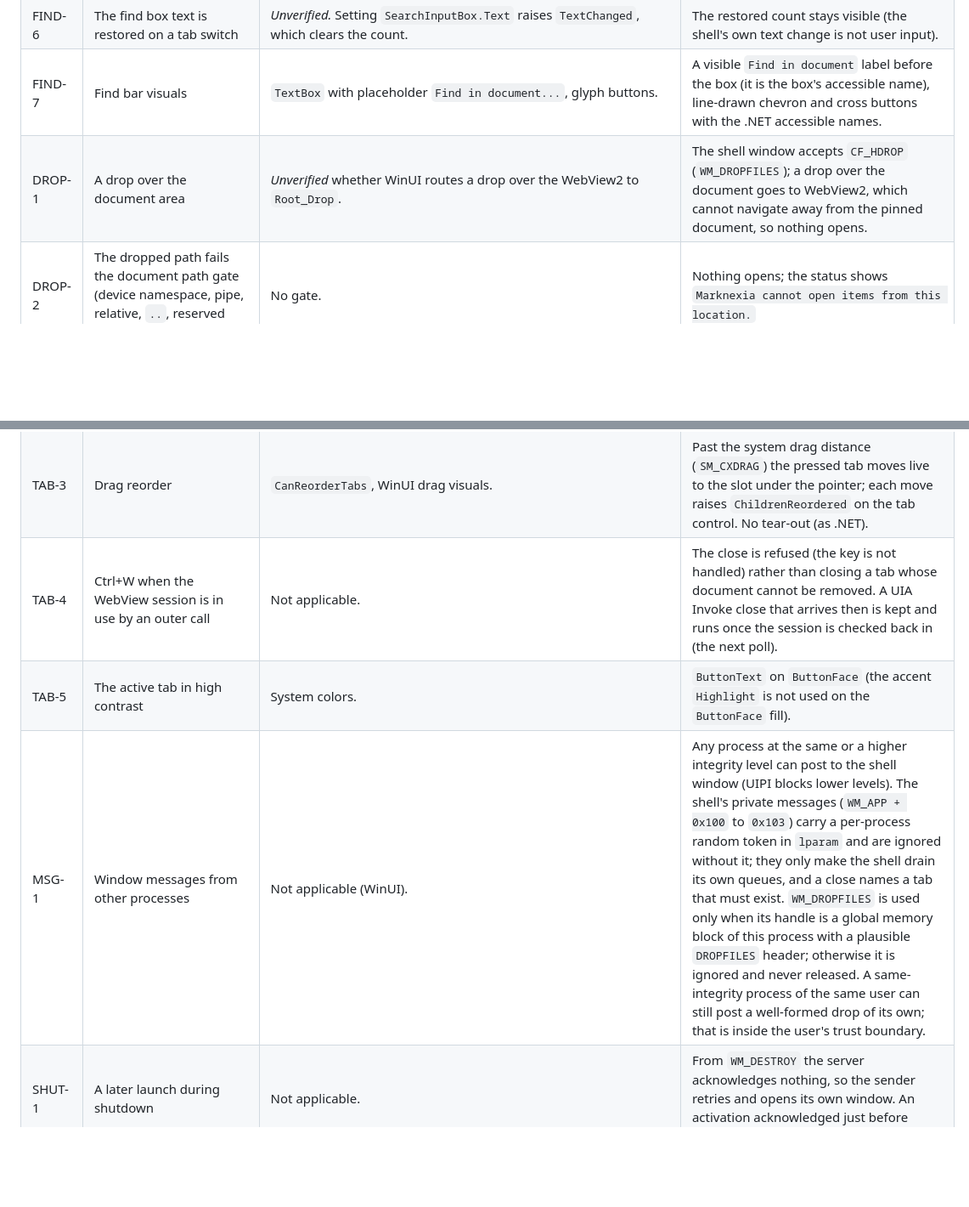
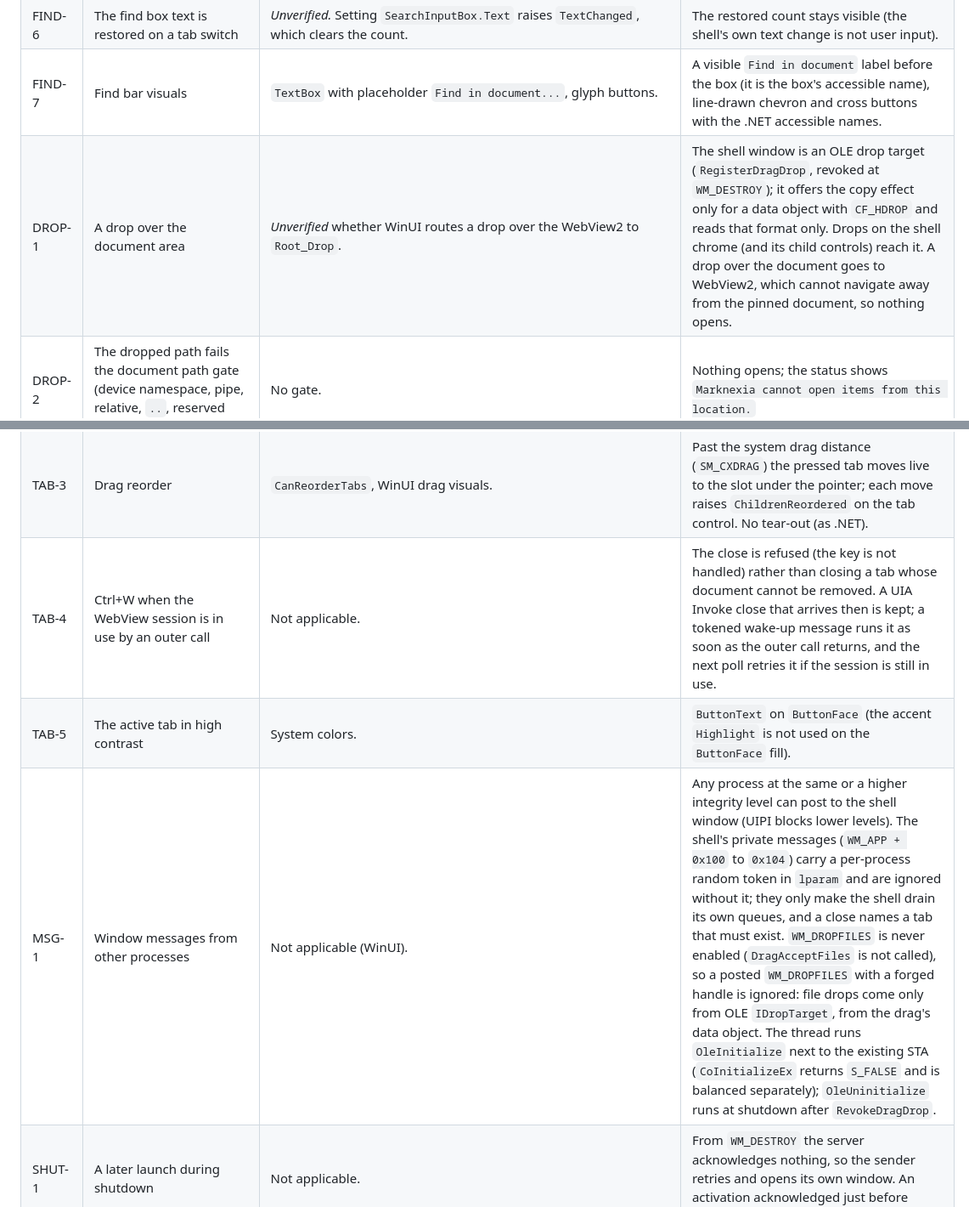
Before and after one commit to ramanacr/marknexia, a Markdown page: compat/decisions/shell-input.md, 2 parts joined by grey strips. Shown at 85% size. GitHub-like rendering; blank space fills up the shorter version.

Commit message:
docs(compat): OLE drops in DROP-1 and MSG-1; deferred close wake-up in TAB-4
Co-Authored-By: Claude Opus 5.5 <noreply@anthropic.com>

```diff
--- a/compat/decisions/shell-input.md
+++ b/compat/decisions/shell-input.md
@@ -24,7 +24,7 @@ Evidence class: implemented, compiled and headless-tested; the review fixes of 2
 | FIND-5 | Transport | `ExecuteScriptAsync("window.marknexiaBridge?.findText(...)")` and its JSON result. | Typed, versioned messages (`find`, `clearFind`; `findResult`, `findUnavailable`) bound to protocol 1, the tab and the document epoch, through a host-injected adapter (`AddScriptToExecuteOnDocumentCreated`). The rendered page bytes and `bridge.js` stay identical to .NET. A thrown or missing `findText` reports `findUnavailable`, shown as `Document loading…` (.NET: a `null` script result, the same text). |
 | FIND-6 | The find box text is restored on a tab switch | *Unverified.* Setting `SearchInputBox.Text` raises `TextChanged`, which clears the count. | The restored count stays visible (the shell's own text change is not user input). |
 | FIND-7 | Find bar visuals | `TextBox` with placeholder `Find in document...`, glyph buttons. | A visible `Find in document` label before the box (it is the box's accessible name), line-drawn chevron and cross buttons with the .NET accessible names. |
-| DROP-1 | A drop over the document area | *Unverified* whether WinUI routes a drop over the WebView2 to `Root_Drop`. | The shell window accepts `CF_HDROP` (`WM_DROPFILES`); a drop over the document goes to WebView2, which cannot navigate away from the pinned document, so nothing opens. |
+| DROP-1 | A drop over the document area | *Unverified* whether WinUI routes a drop over the WebView2 to `Root_Drop`. | The shell window is an OLE drop target (`RegisterDragDrop`, revoked at `WM_DESTROY`); it offers the copy effect only for a data object with `CF_HDROP` and reads that format only. Drops on the shell chrome (and its child controls) reach it. A drop over the document goes to WebView2, which cannot navigate away from the pinned document, so nothing opens. |
 | DROP-2 | The dropped path fails the document path gate (device namespace, pipe, relative, `..`, reserved name, stream, and so on) | No gate. | Nothing opens; the status shows `Marknexia cannot open items from this location.` |
 | SI-1 | Mechanism and trust | `AppInstance.FindOrRegisterForKey` and `RedirectActivationToAsync`. | Named mutex `Local\<key>.<user SID>` and a message-mode named pipe `\\.\pipe\<key>.<user SID>.<session>`: one instance, local clients only, DACL for the current user only, identification-only client QoS. Both ends verify that the other process runs as the same user in the same session, at an integrity level at least their own, and not in an AppContainer, so a sandboxed or lower-integrity process of the same user that pre-creates the pipe name is never trusted. A first instance whose pipe name is already held reports `Files opened from other launches cannot reach this window; they open in their own windows.` and releases its mutex, so later launches start their own windows instead of handing off to that name. An elevated first instance refuses a non-elevated sender, which then opens its own window after the retry period (SI-3). One message: `MNXA`, version 1, the sender's working directory and its unsplit arguments, at most 32,767 UTF-16 units each, exact framing, valid UTF-16 without NUL, read with a 2-second timeout, acknowledged. Anything else is dropped. |
 | SI-2 | A relative path in a later launch | Resolved against the running instance's current directory (`Path.GetFullPath` runs there). | Resolved against the later launch's working directory. A root-relative path keeps that launch's drive. |
@@ -35,9 +35,9 @@ Evidence class: implemented, compiled and headless-tested; the review fixes of 2
 | TAB-1 | Close buttons | `CloseButtonOverlayMode="OnPointerOver"`: on the selected tab and on hover. | Painted on every tab, a square of the strip height (44 DIP) at the slot's right edge; no hover or pressed visual. A press and release on the same close button closes. A slot narrower than two 44-DIP targets has no close button: it is not painted or hit, and its UIA button reports `IsOffscreen` with an empty rectangle (Invoke still closes the tab; a middle click and Ctrl+W still work). The geometry is headless-tested at 96, 144 and 192 DPI; above 96 DPI it is not native-tested. |
 | TAB-2 | UIA close affordance | WinUI `TabViewItem` close button (*unverified*: name `Close Tab`, Invoke). | Each `TabItem` has one child: a `Button` named `Close Tab` with the Invoke pattern, not keyboard focusable. Invoke queues the close and returns; the close runs on the next message-loop turn (WebView2 rejects COM inside the UIA call), then `ChildrenInvalidated` is raised on the tab control. |
 | TAB-3 | Drag reorder | `CanReorderTabs`, WinUI drag visuals. | Past the system drag distance (`SM_CXDRAG`) the pressed tab moves live to the slot under the pointer; each move raises `ChildrenReordered` on the tab control. No tear-out (as .NET). |
-| TAB-4 | Ctrl+W when the WebView session is in use by an outer call | Not applicable. | The close is refused (the key is not handled) rather than closing a tab whose document cannot be removed. A UIA Invoke close that arrives then is kept and runs once the session is checked back in (the next poll). |
+| TAB-4 | Ctrl+W when the WebView session is in use by an outer call | Not applicable. | The close is refused (the key is not handled) rather than closing a tab whose document cannot be removed. A UIA Invoke close that arrives then is kept; a tokened wake-up message runs it as soon as the outer call returns, and the next poll retries it if the session is still in use. |
 | TAB-5 | The active tab in high contrast | System colors. | `ButtonText` on `ButtonFace` (the accent `Highlight` is not used on the `ButtonFace` fill). |
-| MSG-1 | Window messages from other processes | Not applicable (WinUI). | Any process at the same or a higher integrity level can post to the shell window (UIPI blocks lower levels). The shell's private messages (`WM_APP + 0x100` to `0x103`) carry a per-process random token in `lparam` and are ignored without it; they only make the shell drain its own queues, and a close names a tab that must exist. `WM_DROPFILES` is used only when its handle is a global memory block of this process with a plausible `DROPFILES` header; otherwise it is ignored and never released. A same-integrity process of the same user can still post a well-formed drop of its own; that is inside the user's trust boundary. |
+| MSG-1 | Window messages from other processes | Not applicable (WinUI). | Any process at the same or a higher integrity level can post to the shell window (UIPI blocks lower levels). The shell's private messages (`WM_APP + 0x100` to `0x104`) carry a per-process random token in `lparam` and are ignored without it; they only make the shell drain its own queues, and a close names a tab that must exist. `WM_DROPFILES` is never enabled (`DragAcceptFiles` is not called), so a posted `WM_DROPFILES` with a forged handle is ignored: file drops come only from OLE `IDropTarget`, from the drag's data object. The thread runs `OleInitialize` next to the existing STA (`CoInitializeEx` returns `S_FALSE` and is balanced separately); `OleUninitialize` runs at shutdown after `RevokeDragDrop`. |
 | SHUT-1 | A later launch during shutdown | Not applicable. | From `WM_DESTROY` the server acknowledges nothing, so the sender retries and opens its own window. An activation acknowledged just before shutdown, but not yet opened, is lost. |
 | FIND-8 | The injected find adapter | Not applicable. | It is bound to the pinned document's origin (passed as JSON data) and stays inert in any other origin or in a frame. |
 
```
Also changed, not shown: 1 other file.
